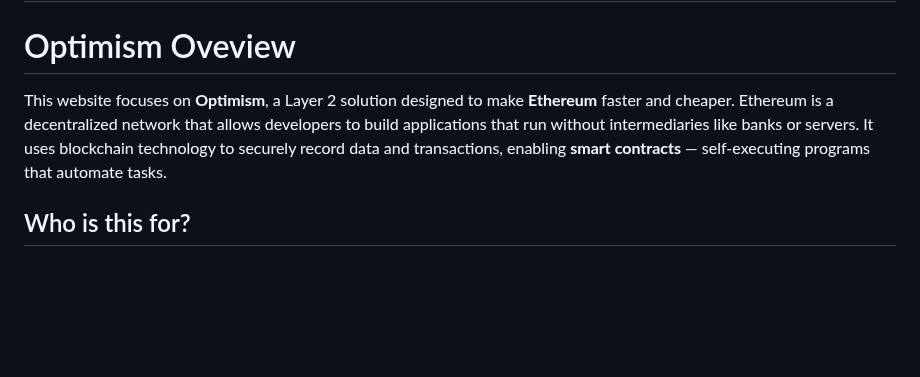
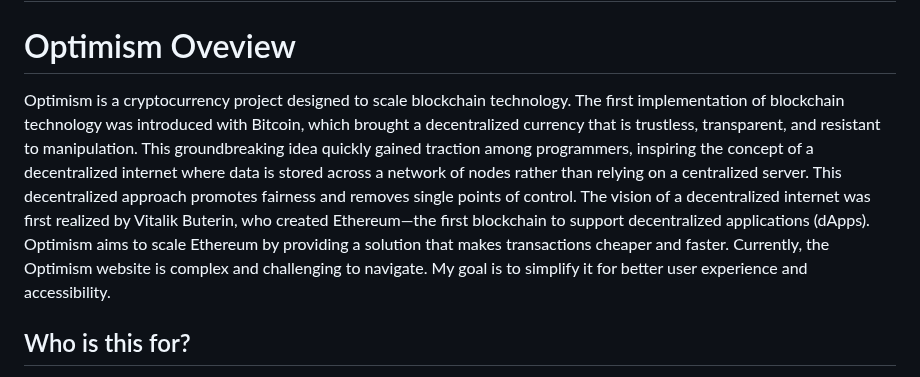
Before and after one commit to maggku/Project1-Optymism, a Markdown page: readme.md, the part around the change. Rendered like a GitHub page; blank space fills up the shorter version.

Commit message:
Updating explanation of the project in readme.md

```diff
--- a/readme.md
+++ b/readme.md
@@ -2,8 +2,10 @@
 
 # Optimism Oveview
 
-This website focuses on **Optimism**, a Layer 2 solution designed to make **Ethereum** faster and cheaper.
-Ethereum is a decentralized network that allows developers to build applications that run without intermediaries like banks or servers. It uses blockchain technology to securely record data and transactions, enabling **smart contracts** — self-executing programs that automate tasks.
+Optimism is a cryptocurrency project designed to scale blockchain technology. The first implementation of blockchain technology was introduced with Bitcoin, which brought a decentralized currency that is trustless, transparent, and resistant to manipulation. This groundbreaking idea quickly gained traction among programmers, inspiring the concept of a decentralized internet where data is stored across a network of nodes rather than relying on a centralized server. This decentralized approach promotes fairness and removes single points of control.
+The vision of a decentralized internet was first realized by Vitalik Buterin, who created Ethereum—the first blockchain to support decentralized applications (dApps). Optimism aims to scale Ethereum by providing a solution that makes transactions cheaper and faster.
+Currently, the Optimism website is complex and challenging to navigate. My goal is to simplify it for better user experience and accessibility.
+
 
 ## Who is this for?
 - **Developers**: Building dApps on Ethereum using Layer 2 solutions.
```
